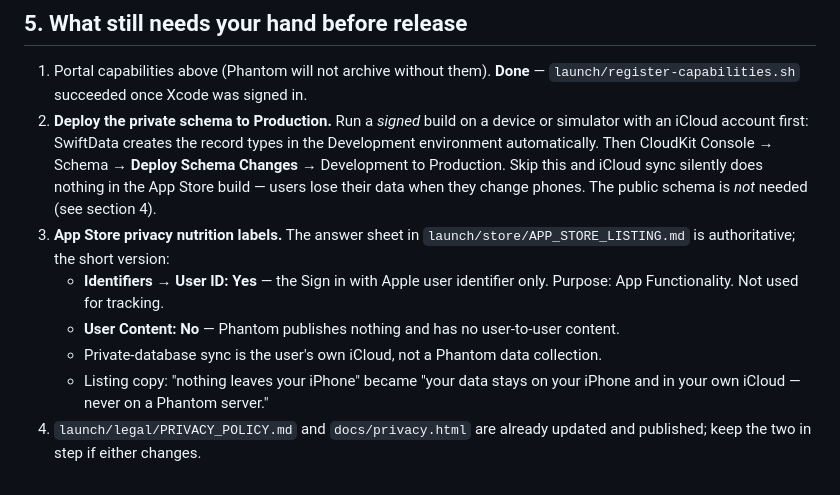
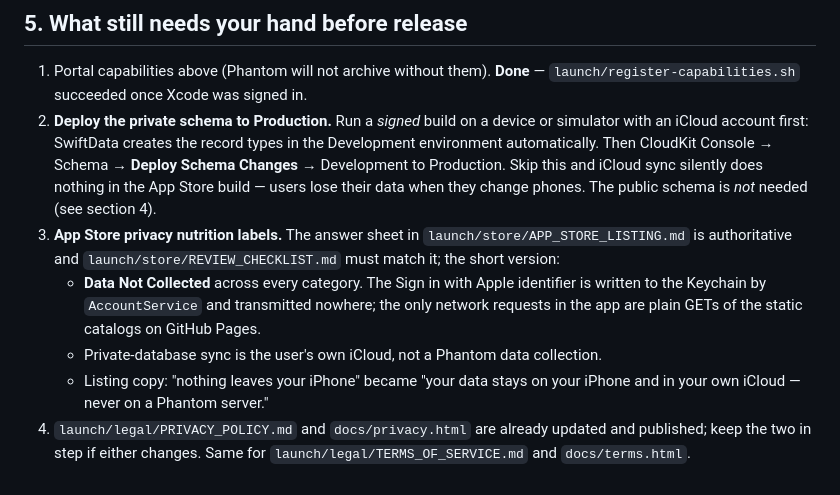
Before and after one commit to Kyle-zhai/Phantom, a Markdown page: docs/CLOUDKIT_SETUP.md, the part around the change. GitHub-like rendering.

Commit message:
Align the third copy of the privacy label answers
The release checklist still told the reader to declare Identifiers -> User ID
as collected, while pointing at the listing as authoritative. The listing and
the review checklist now both answer Data Not Collected, so this one was the
odd copy out. Also names the terms pair that has to be kept in step.

Co-Authored-By: Claude Opus 5 <noreply@anthropic.com>

```diff
--- a/docs/CLOUDKIT_SETUP.md
+++ b/docs/CLOUDKIT_SETUP.md
@@ -94,12 +94,14 @@ reporter immediately, and users can hide every pick from one submitter.
    nothing in the App Store build — users lose their data when they change phones. The
    public schema is *not* needed (see section 4).
 3. **App Store privacy nutrition labels.** The answer sheet in
-   `launch/store/APP_STORE_LISTING.md` is authoritative; the short version:
-   - **Identifiers → User ID: Yes** — the Sign in with Apple user identifier only.
-     Purpose: App Functionality. Not used for tracking.
-   - **User Content: No** — Phantom publishes nothing and has no user-to-user content.
+   `launch/store/APP_STORE_LISTING.md` is authoritative and `launch/store/REVIEW_CHECKLIST.md`
+   must match it; the short version:
+   - **Data Not Collected** across every category. The Sign in with Apple identifier is
+     written to the Keychain by `AccountService` and transmitted nowhere; the only network
+     requests in the app are plain GETs of the static catalogs on GitHub Pages.
    - Private-database sync is the user's own iCloud, not a Phantom data collection.
    - Listing copy: "nothing leaves your iPhone" became "your data stays on your iPhone
      and in your own iCloud — never on a Phantom server."
 4. `launch/legal/PRIVACY_POLICY.md` and `docs/privacy.html` are already updated and
-   published; keep the two in step if either changes.
+   published; keep the two in step if either changes. Same for
+   `launch/legal/TERMS_OF_SERVICE.md` and `docs/terms.html`.
```
